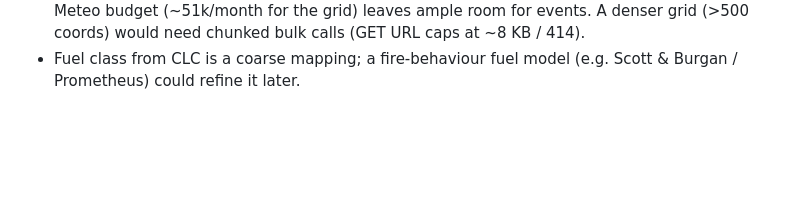
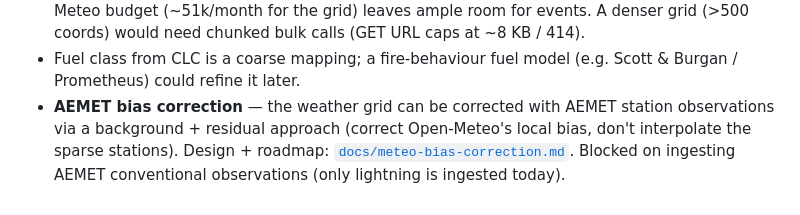
Before and after one commit to dromerosm/geospatial-intelligent-platform, a Markdown page: docs/architecture.md, the part around the change. GitHub-like rendering; blank space fills up the shorter version.

```diff
--- a/docs/architecture.md
+++ b/docs/architecture.md
@@ -160,3 +160,8 @@ Design choices:
   A denser grid (>500 coords) would need chunked bulk calls (GET URL caps at ~8 KB / 414).
 - Fuel class from CLC is a coarse mapping; a fire-behaviour fuel model (e.g. Scott &
   Burgan / Prometheus) could refine it later.
+- **AEMET bias correction** — the weather grid can be corrected with AEMET station
+  observations via a background + residual approach (correct Open-Meteo's local bias,
+  don't interpolate the sparse stations). Design + roadmap:
+  [`docs/meteo-bias-correction.md`](meteo-bias-correction.md). Blocked on ingesting
+  AEMET conventional observations (only lightning is ingested today).
```
Also changed, not shown: docs/meteo-bias-correction.md (added, +172 -0 lines).
